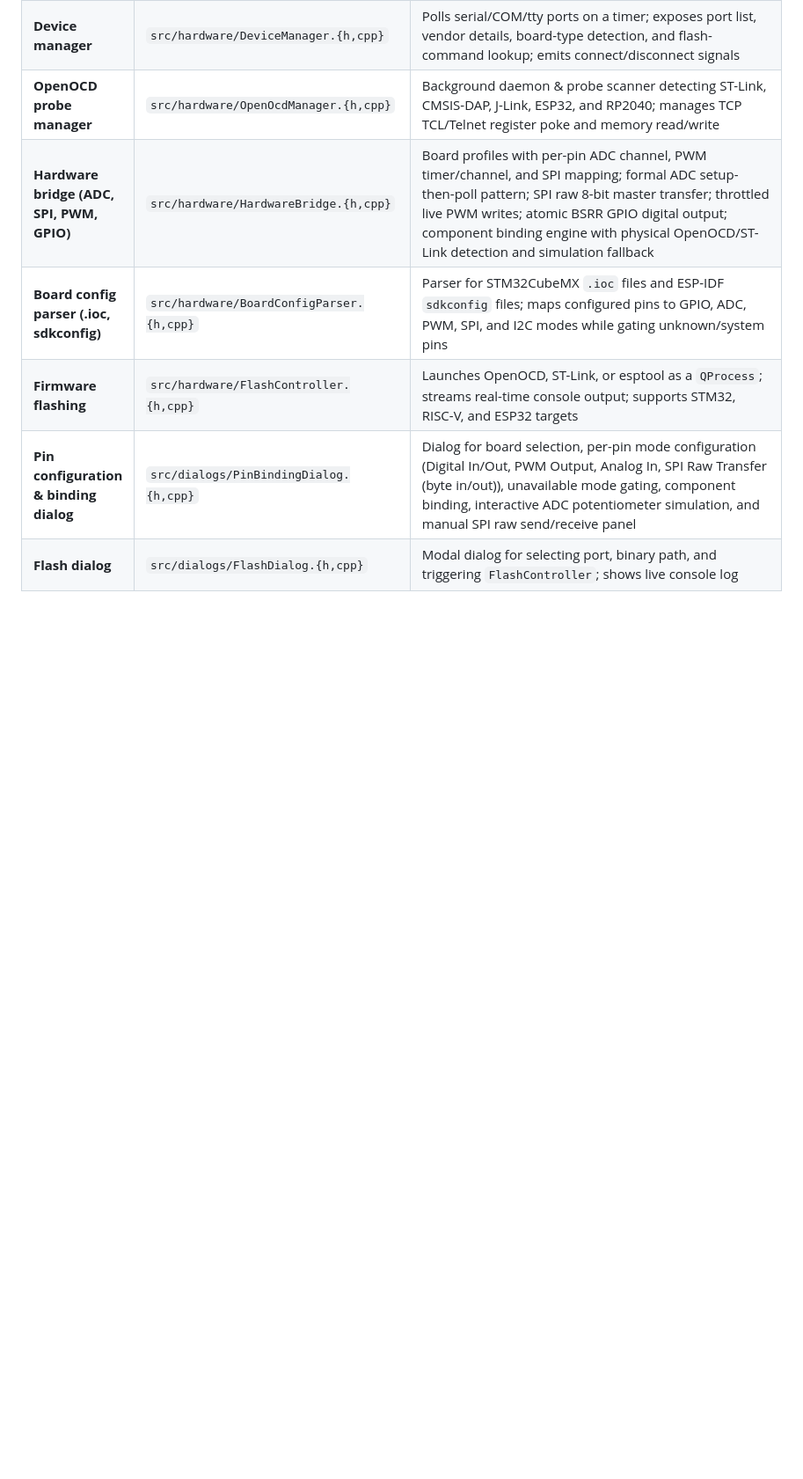
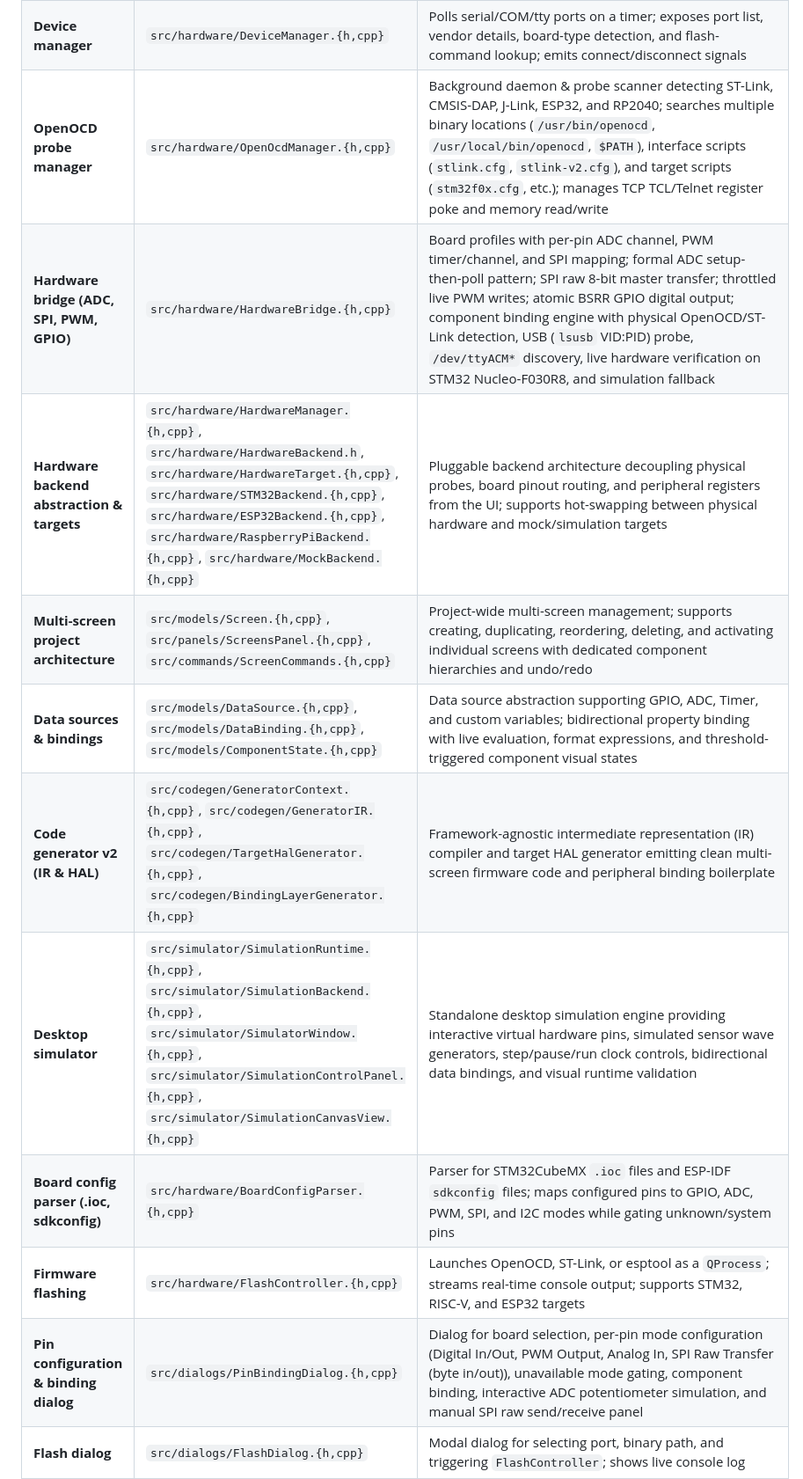
Before and after one commit to varunkumar898/embedded-ui-designer, a Markdown page: ARCHITECTURE.md, the part around the change. Shown at 88% size. Rendered like a GitHub page; blank space fills up the shorter version.

Commit message:
docs: update ARCHITECTURE.md to reflect live hardware bridge, backends, simulator, and code generator v2

```diff
--- a/ARCHITECTURE.md
+++ b/ARCHITECTURE.md
@@ -70,8 +70,13 @@ embedded-ui-designer/
 | **Project save / load** | `src/project/Project.{h,cpp}` | Owns project name, file path, target framework, `DisplayConfig`, component library (`QList<ComponentDefinition>`), named color styles (`QList<ColorStyle>`), and dirty flag; serializes entire scene + library + `colorStyles` array to JSON; `updateColorStyle` live-propagates; autosave and sample-project loading |
 | **QML design import** | `src/project/QmlImporter.{h,cpp}` | Imports literal-only QML designs (Rectangle, Text, Button, Image, Slider, ProgressBar) while strictly rejecting and reporting bindings, expressions, anchors, scripts, and unsupported elements |
 | **Device manager** | `src/hardware/DeviceManager.{h,cpp}` | Polls serial/COM/tty ports on a timer; exposes port list, vendor details, board-type detection, and flash-command lookup; emits connect/disconnect signals |
-| **OpenOCD probe manager** | `src/hardware/OpenOcdManager.{h,cpp}` | Background daemon & probe scanner detecting ST-Link, CMSIS-DAP, J-Link, ESP32, and RP2040; manages TCP TCL/Telnet register poke and memory read/write |
-| **Hardware bridge (ADC, SPI, PWM, GPIO)** | `src/hardware/HardwareBridge.{h,cpp}` | Board profiles with per-pin ADC channel, PWM timer/channel, and SPI mapping; formal ADC setup-then-poll pattern; SPI raw 8-bit master transfer; throttled live PWM writes; atomic BSRR GPIO digital output; component binding engine with physical OpenOCD/ST-Link detection and simulation fallback |
+| **OpenOCD probe manager** | `src/hardware/OpenOcdManager.{h,cpp}` | Background daemon & probe scanner detecting ST-Link, CMSIS-DAP, J-Link, ESP32, and RP2040; searches multiple binary locations (`/usr/bin/openocd`, `/usr/local/bin/openocd`, `$PATH`), interface scripts (`stlink.cfg`, `stlink-v2.cfg`), and target scripts (`stm32f0x.cfg`, etc.); manages TCP TCL/Telnet register poke and memory read/write |
+| **Hardware bridge (ADC, SPI, PWM, GPIO)** | `src/hardware/HardwareBridge.{h,cpp}` | Board profiles with per-pin ADC channel, PWM timer/channel, and SPI mapping; formal ADC setup-then-poll pattern; SPI raw 8-bit master transfer; throttled live PWM writes; atomic BSRR GPIO digital output; component binding engine with physical OpenOCD/ST-Link detection, USB (`lsusb` VID:PID) probe, `/dev/ttyACM*` discovery, live hardware verification on STM32 Nucleo-F030R8, and simulation fallback |
+| **Hardware backend abstraction & targets** | `src/hardware/HardwareManager.{h,cpp}`, `src/hardware/HardwareBackend.h`, `src/hardware/HardwareTarget.{h,cpp}`, `src/hardware/STM32Backend.{h,cpp}`, `src/hardware/ESP32Backend.{h,cpp}`, `src/hardware/RaspberryPiBackend.{h,cpp}`, `src/hardware/MockBackend.{h,cpp}` | Pluggable backend architecture decoupling physical probes, board pinout routing, and peripheral registers from the UI; supports hot-swapping between physical hardware and mock/simulation targets |
+| **Multi-screen project architecture** | `src/models/Screen.{h,cpp}`, `src/panels/ScreensPanel.{h,cpp}`, `src/commands/ScreenCommands.{h,cpp}` | Project-wide multi-screen management; supports creating, duplicating, reordering, deleting, and activating individual screens with dedicated component hierarchies and undo/redo |
+| **Data sources & bindings** | `src/models/DataSource.{h,cpp}`, `src/models/DataBinding.{h,cpp}`, `src/models/ComponentState.{h,cpp}` | Data source abstraction supporting GPIO, ADC, Timer, and custom variables; bidirectional property binding with live evaluation, format expressions, and threshold-triggered component visual states |
+| **Code generator v2 (IR & HAL)** | `src/codegen/GeneratorContext.{h,cpp}`, `src/codegen/GeneratorIR.{h,cpp}`, `src/codegen/TargetHalGenerator.{h,cpp}`, `src/codegen/BindingLayerGenerator.{h,cpp}` | Framework-agnostic intermediate representation (IR) compiler and target HAL generator emitting clean multi-screen firmware code and peripheral binding boilerplate |
+| **Desktop simulator** | `src/simulator/SimulationRuntime.{h,cpp}`, `src/simulator/SimulationBackend.{h,cpp}`, `src/simulator/SimulatorWindow.{h,cpp}`, `src/simulator/SimulationControlPanel.{h,cpp}`, `src/simulator/SimulationCanvasView.{h,cpp}` | Standalone desktop simulation engine providing interactive virtual hardware pins, simulated sensor wave generators, step/pause/run clock controls, bidirectional data bindings, and visual runtime validation |
 | **Board config parser (.ioc, sdkconfig)** | `src/hardware/BoardConfigParser.{h,cpp}` | Parser for STM32CubeMX `.ioc` files and ESP-IDF `sdkconfig` files; maps configured pins to GPIO, ADC, PWM, SPI, and I2C modes while gating unknown/system pins |
 | **Firmware flashing** | `src/hardware/FlashController.{h,cpp}` | Launches OpenOCD, ST-Link, or esptool as a `QProcess`; streams real-time console output; supports STM32, RISC-V, and ESP32 targets |
 | **Pin configuration & binding dialog** | `src/dialogs/PinBindingDialog.{h,cpp}` | Dialog for board selection, per-pin mode configuration (Digital In/Out, PWM Output, Analog In, SPI Raw Transfer (byte in/out)), unavailable mode gating, component binding, interactive ADC potentiometer simulation, and manual SPI raw send/receive panel |
```
